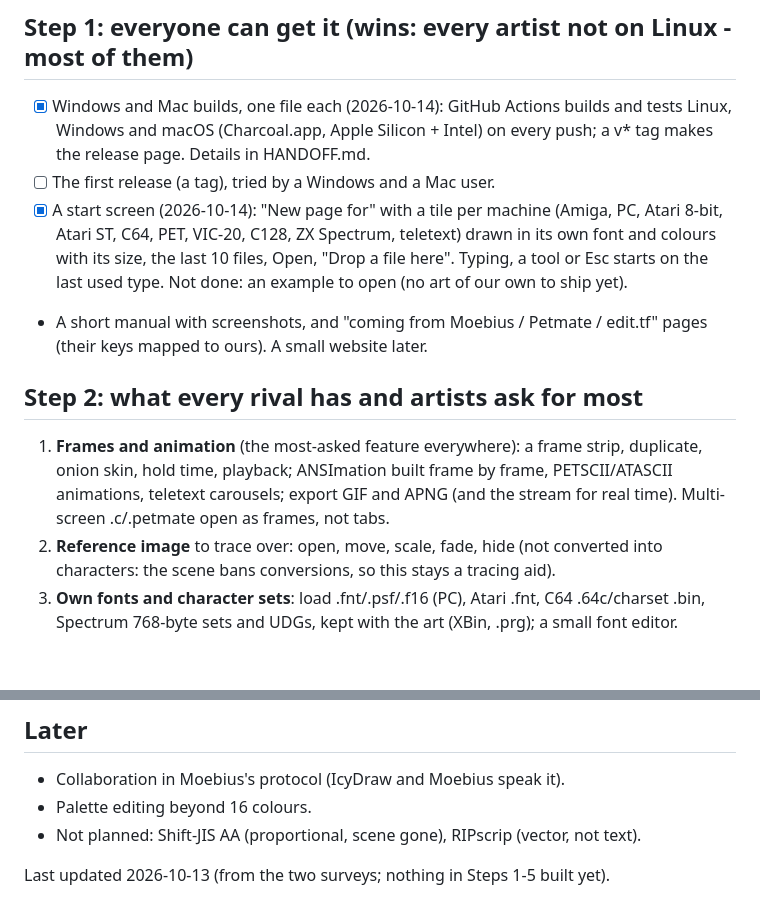
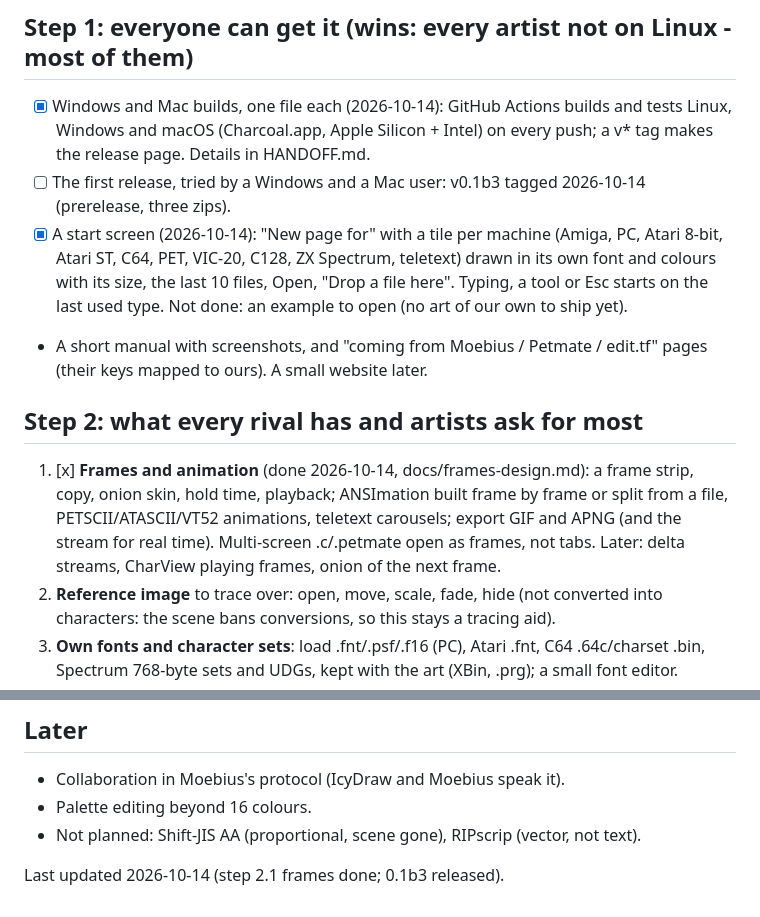
Before and after one commit to creep-ltx/charcoal, a Markdown page: docs/roadmap.md, 2 parts joined by grey strips. Drawn GitHub-style; blank space fills up the shorter version.

```diff
--- a/docs/roadmap.md
+++ b/docs/roadmap.md
@@ -32,7 +32,7 @@ against each platform's best editor. Each step says what it wins.
 
 - [x] Windows and Mac builds, one file each (2026-10-14): GitHub Actions builds and tests Linux, Windows and
   macOS (Charcoal.app, Apple Silicon + Intel) on every push; a v* tag makes the release page. Details in HANDOFF.md.
-- [ ] The first release (a tag), tried by a Windows and a Mac user.
+- [ ] The first release, tried by a Windows and a Mac user: v0.1b3 tagged 2026-10-14 (prerelease, three zips).
 - [x] A start screen (2026-10-14): "New page for" with a tile per machine (Amiga, PC, Atari 8-bit, Atari ST,
   C64, PET, VIC-20, C128, ZX Spectrum, teletext) drawn in its own font and colours with its size, the last 10
   files, Open, "Drop a file here". Typing, a tool or Esc starts on the last used type. Not done: an example
@@ -42,9 +42,10 @@ against each platform's best editor. Each step says what it wins.
 
 ## Step 2: what every rival has and artists ask for most
 
-1. **Frames and animation** (the most-asked feature everywhere): a frame strip, duplicate, onion skin,
-   hold time, playback; ANSImation built frame by frame, PETSCII/ATASCII animations, teletext carousels;
-   export GIF and APNG (and the stream for real time). Multi-screen .c/.petmate open as frames, not tabs.
+1. [x] **Frames and animation** (done 2026-10-14, docs/frames-design.md): a frame strip, copy, onion skin,
+   hold time, playback; ANSImation built frame by frame or split from a file, PETSCII/ATASCII/VT52 animations,
+   teletext carousels; export GIF and APNG (and the stream for real time). Multi-screen .c/.petmate open as
+   frames, not tabs. Later: delta streams, CharView playing frames, onion of the next frame.
 2. **Reference image** to trace over: open, move, scale, fade, hide (not converted into characters: the
    scene bans conversions, so this stays a tracing aid).
 3. **Own fonts and character sets**: load .fnt/.psf/.f16 (PC), Atari .fnt, C64 .64c/charset .bin,
@@ -86,4 +87,4 @@ against each platform's best editor. Each step says what it wins.
 - Palette editing beyond 16 colours.
 - Not planned: Shift-JIS AA (proportional, scene gone), RIPscrip (vector, not text).
 
-Last updated 2026-10-13 (from the two surveys; nothing in Steps 1-5 built yet).
+Last updated 2026-10-14 (step 2.1 frames done; 0.1b3 released).
```
Also changed, not shown: README.md (+26 -2 lines), docs/HANDOFF.md (+30 -2 lines), docs/screenshots/frames.png (added), 11 other files.
